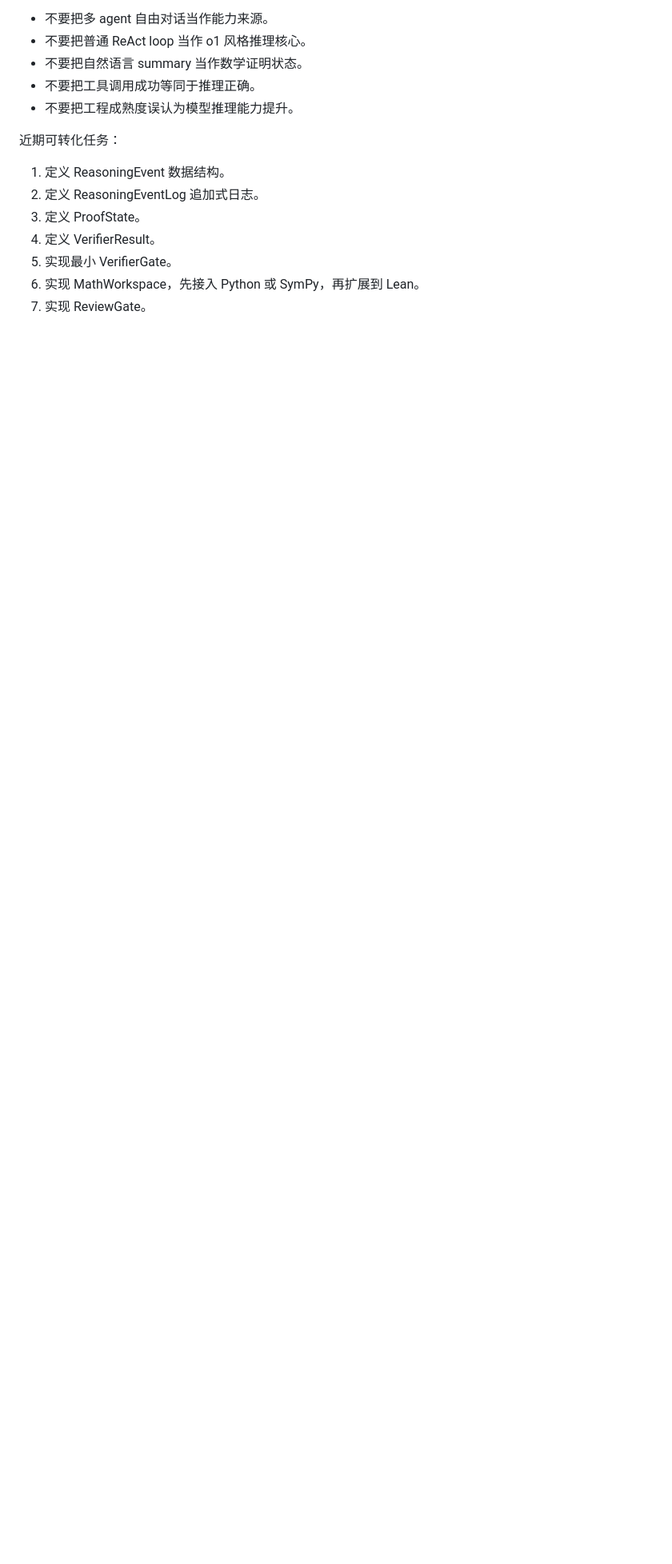
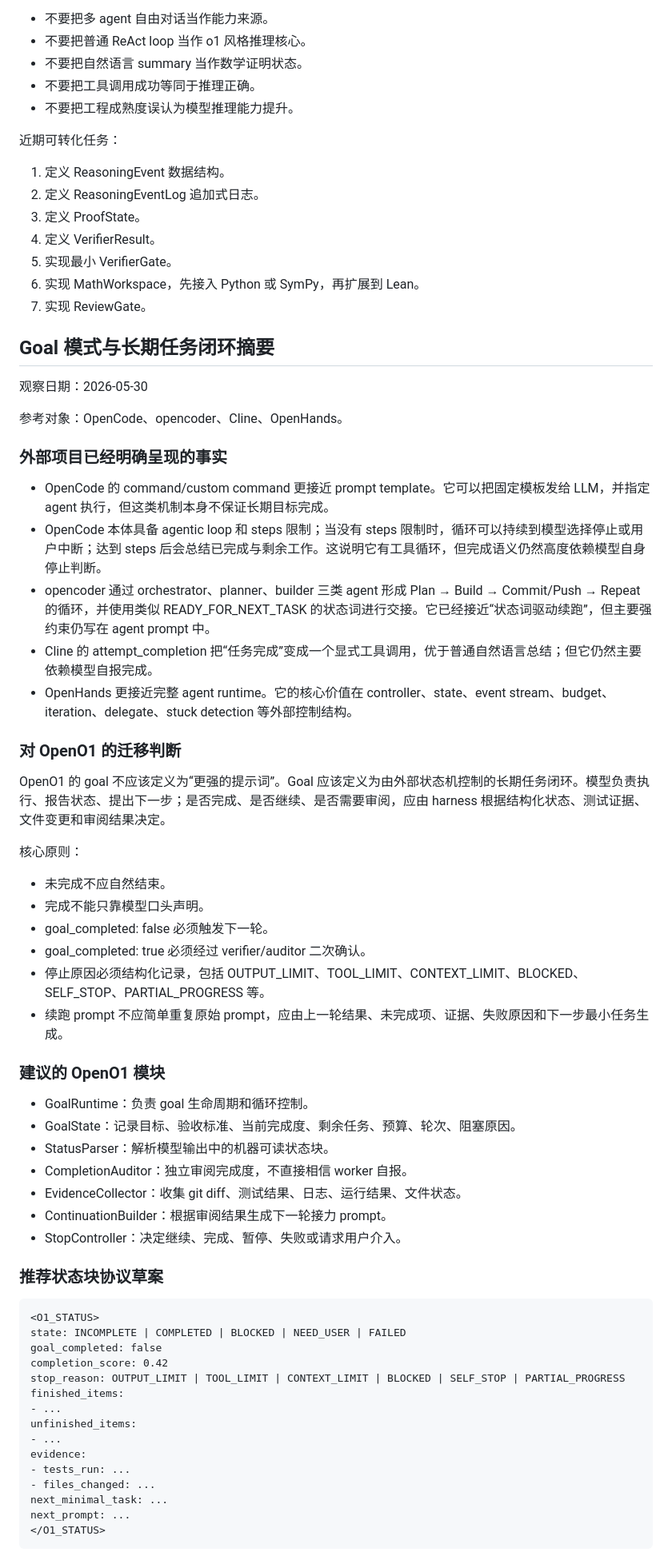
Before and after one commit to 3516027002att-ui/OpenO1, a Markdown page: docs/external-project-lessons.md, the part around one of its changes. Shown at 80% size. GitHub-like rendering; blank space fills up the shorter version.

Commit message:
docs: record goal runtime lessons from coding agents

````diff
--- a/docs/external-project-lessons.md
+++ b/docs/external-project-lessons.md
@@ -70,3 +71,61 @@ AgentScope 更接近 production-ready agent runtime 或 agent harness，而不
 5. 实现最小 VerifierGate。
 6. 实现 MathWorkspace，先接入 Python 或 SymPy，再扩展到 Lean。
 7. 实现 ReviewGate。
+
+## Goal 模式与长期任务闭环摘要
+
+观察日期：2026-05-30
+
+参考对象：OpenCode、opencoder、Cline、OpenHands。
+
+### 外部项目已经明确呈现的事实
+
+- OpenCode 的 command/custom command 更接近 prompt template。它可以把固定模板发给 LLM，并指定 agent 执行，但这类机制本身不保证长期目标完成。
+- OpenCode 本体具备 agentic loop 和 steps 限制；当没有 steps 限制时，循环可以持续到模型选择停止或用户中断；达到 steps 后会总结已完成与剩余工作。这说明它有工具循环，但完成语义仍然高度依赖模型自身停止判断。
+- opencoder 通过 orchestrator、planner、builder 三类 agent 形成 Plan → Build → Commit/Push → Repeat 的循环，并使用类似 READY_FOR_NEXT_TASK 的状态词进行交接。它已经接近“状态词驱动续跑”，但主要强约束仍写在 agent prompt 中。
+- Cline 的 attempt_completion 把“任务完成”变成一个显式工具调用，优于普通自然语言总结；但它仍然主要依赖模型自报完成。
+- OpenHands 更接近完整 agent runtime。它的核心价值在 controller、state、event stream、budget、iteration、delegate、stuck detection 等外部控制结构。
+
+### 对 OpenO1 的迁移判断
+
+OpenO1 的 goal 不应该定义为“更强的提示词”。Goal 应该定义为由外部状态机控制的长期任务闭环。模型负责执行、报告状态、提出下一步；是否完成、是否继续、是否需要审阅，应由 harness 根据结构化状态、测试证据、文件变更和审阅结果决定。
+
+核心原则：
+
+- 未完成不应自然结束。
+- 完成不能只靠模型口头声明。
+- goal_completed: false 必须触发下一轮。
+- goal_completed: true 必须经过 verifier/auditor 二次确认。
+- 停止原因必须结构化记录，包括 OUTPUT_LIMIT、TOOL_LIMIT、CONTEXT_LIMIT、BLOCKED、SELF_STOP、PARTIAL_PROGRESS 等。
+- 续跑 prompt 不应简单重复原始 prompt，应由上一轮结果、未完成项、证据、失败原因和下一步最小任务生成。
+
+### 建议的 OpenO1 模块
+
+- GoalRuntime：负责 goal 生命周期和循环控制。
+- GoalState：记录目标、验收标准、当前完成度、剩余任务、预算、轮次、阻塞原因。
+- StatusParser：解析模型输出中的机器可读状态块。
+- CompletionAuditor：独立审阅完成度，不直接相信 worker 自报。
+- EvidenceCollector：收集 git diff、测试结果、日志、运行结果、文件状态。
+- ContinuationBuilder：根据审阅结果生成下一轮接力 prompt。
+- StopController：决定继续、完成、暂停、失败或请求用户介入。
+
+### 推荐状态块协议草案
+
+```text
+<O1_STATUS>
+state: INCOMPLETE | COMPLETED | BLOCKED | NEED_USER | FAILED
+goal_completed: false
+completion_score: 0.42
+stop_reason: OUTPUT_LIMIT | TOOL_LIMIT | CONTEXT_LIMIT | BLOCKED | SELF_STOP | PARTIAL_PROGRESS
+finished_items:
+- ...
+unfinished_items:
+- ...
+evidence:
+- tests_run: ...
+- files_changed: ...
+next_minimal_task: ...
+next_prompt: ...
+</O1_STATUS>
+```
+
````
Also changed, not shown: other parts of docs/external-project-lessons.md (+49 -0 lines).
